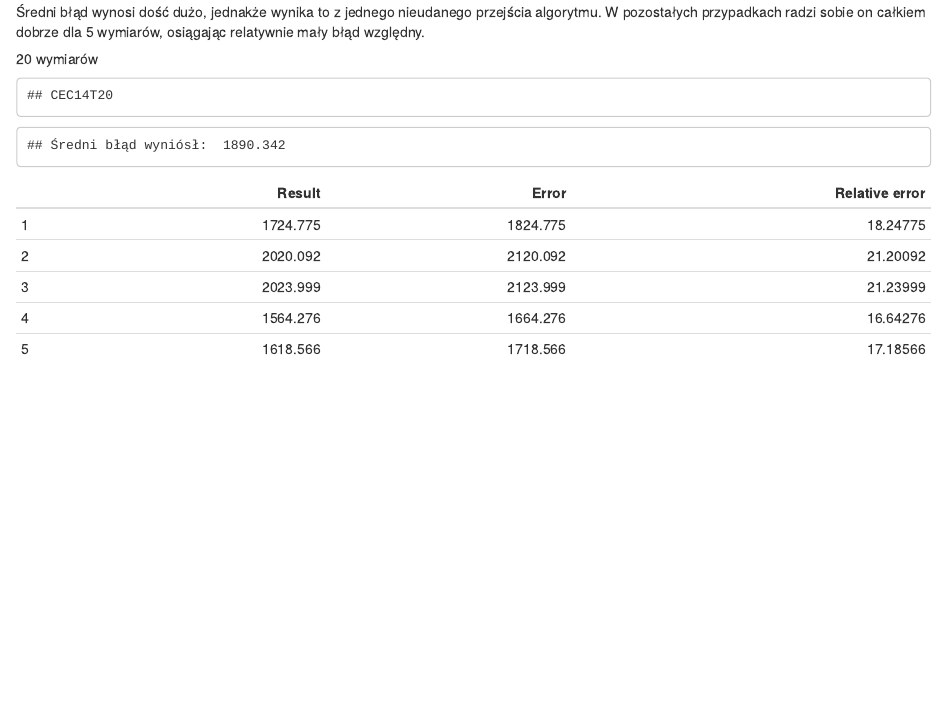
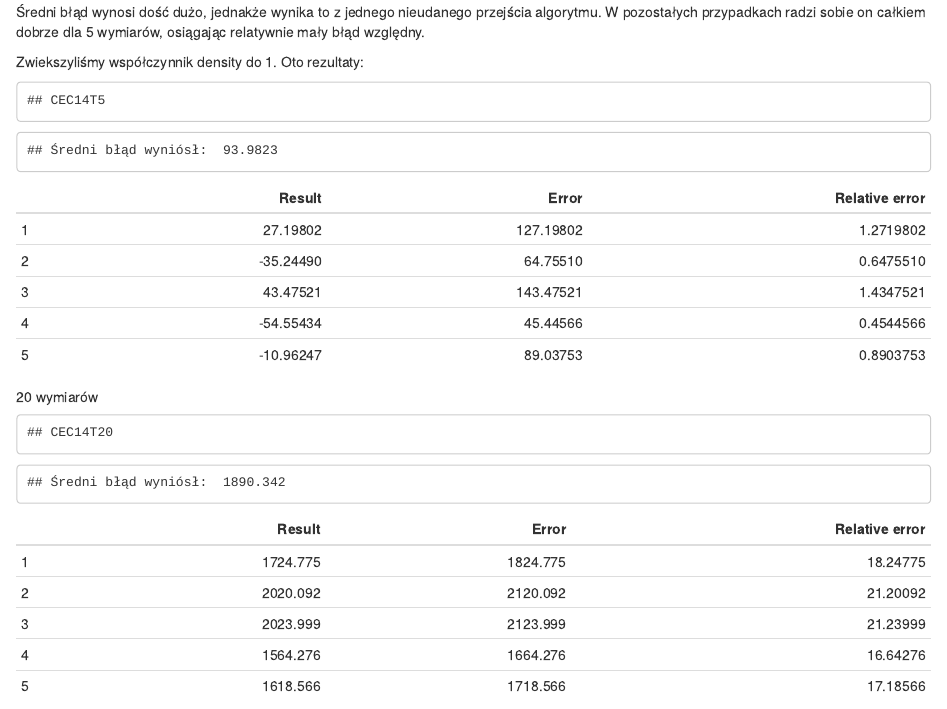
Before and after one commit to Kacper20/VariableNeighborhoodSearch, an R Markdown document (ALHE_Raport.Rmd): the page in a window 1100 px wide, from 11850 px down. The pictures show the output file ALHE_Raport.html that the author committed with the source, opened offline.

Commit message:
Poprawki w dokumentacji

````diff
--- a/ALHE_Raport.Rmd
+++ b/ALHE_Raport.Rmd
@@ -255,6 +255,12 @@ Dla 2 wymiarów algorytm niemalże bezbłędnie i bardzo szybko znajduje minimum
 
 Średni błąd wynosi dość dużo, jednakże wynika to z jednego nieudanego przejścia algorytmu. W pozostałych przypadkach radzi sobie on całkiem dobrze dla 5 wymiarów, osiągając relatywnie mały błąd względny.
 
+Zwiekszyliśmy współczynnik density do 1. Oto rezultaty:
+```{r cec14_2_table5_high_dens}
+
+```
+
+
 #####20 wymiarów
 ```{r cec14_2_table20}
 
````
Also changed, not shown: ALHE_Raport.html.
